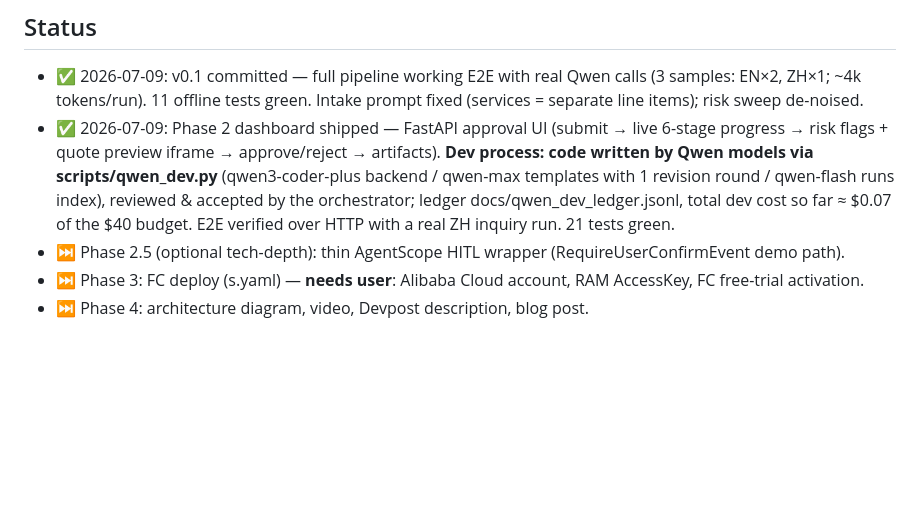
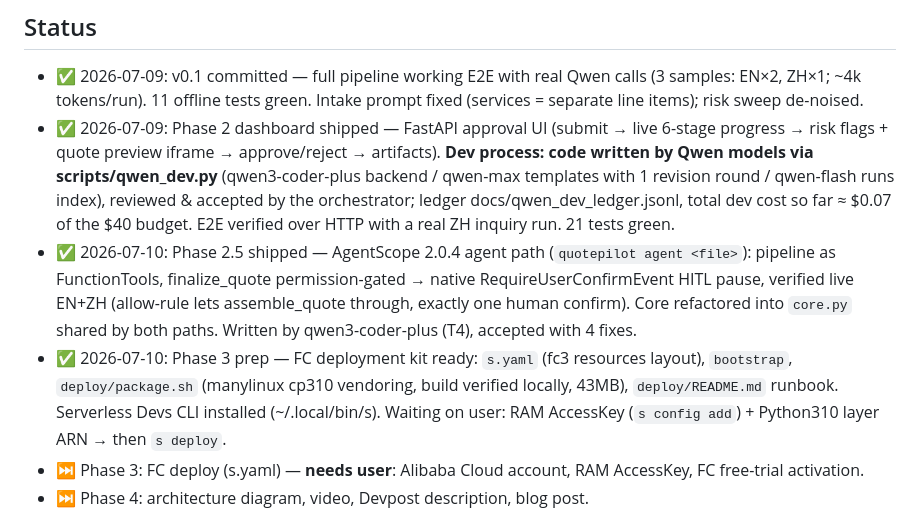
Before and after one commit to mark24680617/quotepilot, a Markdown page: PLAN.md, the part around the change. Rendered like a GitHub page; blank space fills up the shorter version.

Commit message:
PLAN: Phase 2.5/3-prep status
Co-Authored-By: Claude Fable 5 <noreply@anthropic.com>

```diff
--- a/PLAN.md
+++ b/PLAN.md
@@ -36,7 +36,8 @@ Track 3 (Agent Society) requires "measurable efficiency gain over single-agent b
 ## Status
 - ✅ 2026-07-09: v0.1 committed — full pipeline working E2E with real Qwen calls (3 samples: EN×2, ZH×1; ~4k tokens/run). 11 offline tests green. Intake prompt fixed (services = separate line items); risk sweep de-noised.
 - ✅ 2026-07-09: Phase 2 dashboard shipped — FastAPI approval UI (submit → live 6-stage progress → risk flags + quote preview iframe → approve/reject → artifacts). **Dev process: code written by Qwen models via scripts/qwen_dev.py** (qwen3-coder-plus backend / qwen-max templates with 1 revision round / qwen-flash runs index), reviewed & accepted by the orchestrator; ledger docs/qwen_dev_ledger.jsonl, total dev cost so far ≈ $0.07 of the $40 budget. E2E verified over HTTP with a real ZH inquiry run. 21 tests green.
-- ⏭ Phase 2.5 (optional tech-depth): thin AgentScope HITL wrapper (RequireUserConfirmEvent demo path).
+- ✅ 2026-07-10: Phase 2.5 shipped — AgentScope 2.0.4 agent path (`quotepilot agent <file>`): pipeline as FunctionTools, finalize_quote permission-gated → native RequireUserConfirmEvent HITL pause, verified live EN+ZH (allow-rule lets assemble_quote through, exactly one human confirm). Core refactored into `core.py` shared by both paths. Written by qwen3-coder-plus (T4), accepted with 4 fixes.
+- ✅ 2026-07-10: Phase 3 prep — FC deployment kit ready: `s.yaml` (fc3 resources layout), `bootstrap`, `deploy/package.sh` (manylinux cp310 vendoring, build verified locally, 43MB), `deploy/README.md` runbook. Serverless Devs CLI installed (~/.local/bin/s). Waiting on user: RAM AccessKey (`s config add`) + Python310 layer ARN → then `s deploy`.
 - ⏭ Phase 3: FC deploy (s.yaml) — **needs user**: Alibaba Cloud account, RAM AccessKey, FC free-trial activation.
 - ⏭ Phase 4: architecture diagram, video, Devpost description, blog post.
 
```
